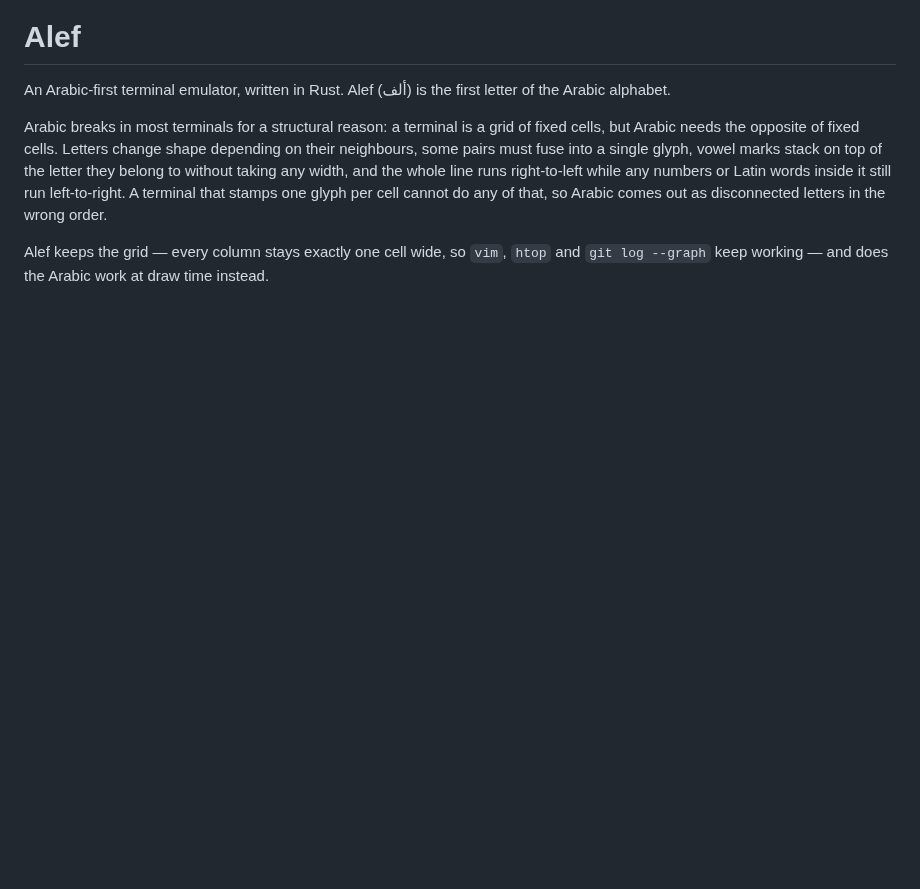
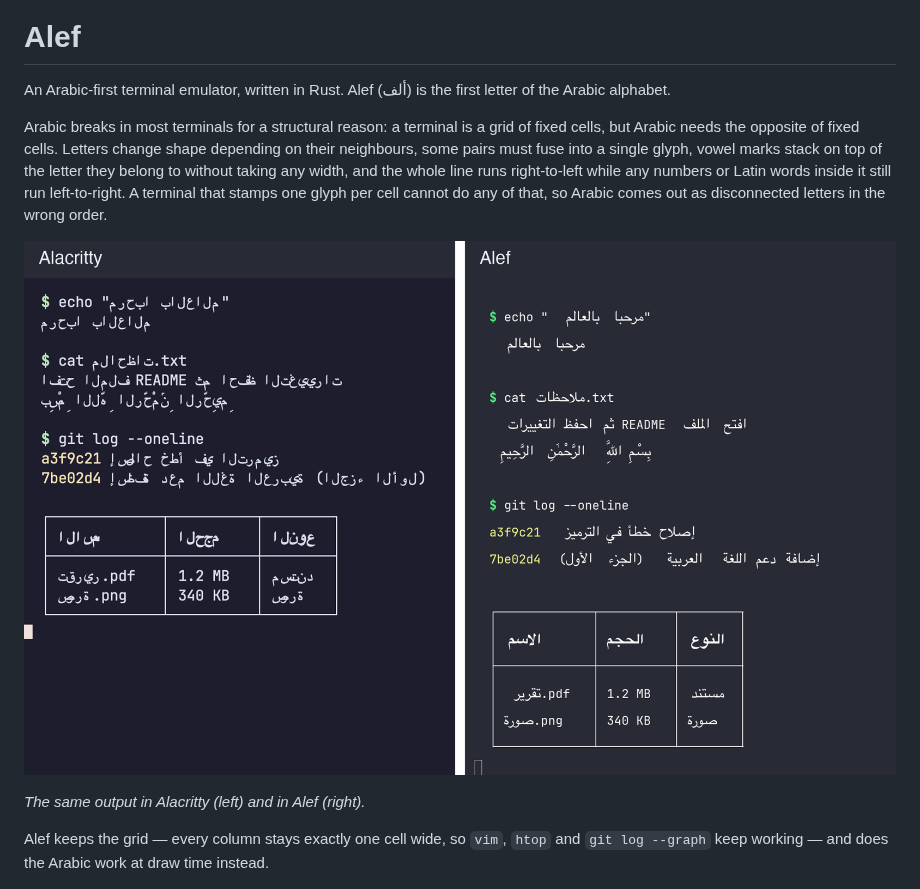
Before and after one commit to almodhfer/alef-term, a Markdown page: README.md, the part around the change. Rendered like a GitHub page; pictures changed too: docs/comparison.png (added); blank space fills up the shorter version.

Commit message:
Show the same Arabic output in Alacritty and in Alef

```diff
--- a/README.md
+++ b/README.md
@@ -12,6 +12,10 @@ marks stack on top of the letter they belong to without taking any width, and
 the whole line runs right-to-left while any numbers or Latin words inside it
 still run left-to-right. A terminal that stamps one glyph per cell cannot do
 any of that, so Arabic comes out as disconnected letters in the wrong order.
+
+![The same text in Alacritty and in Alef](docs/comparison.png)
+
+*The same output in Alacritty (left) and in Alef (right).*
 
 Alef keeps the grid — every column stays exactly one cell wide, so
 `vim`, `htop` and `git log --graph` keep working — and does the Arabic work at
```
